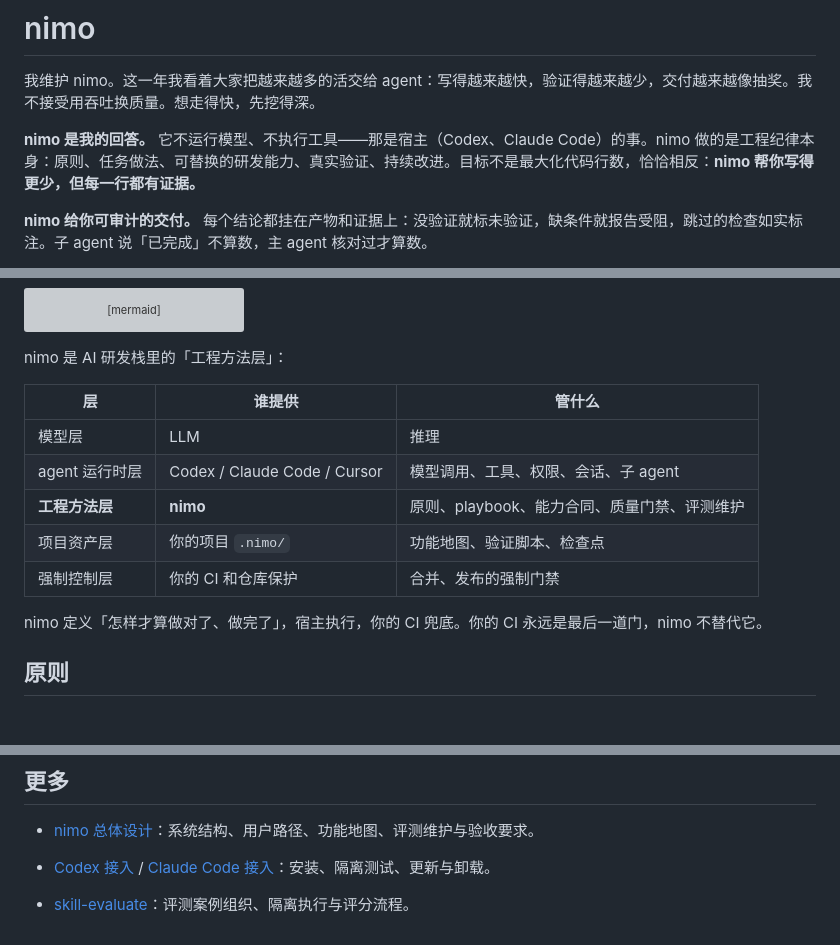
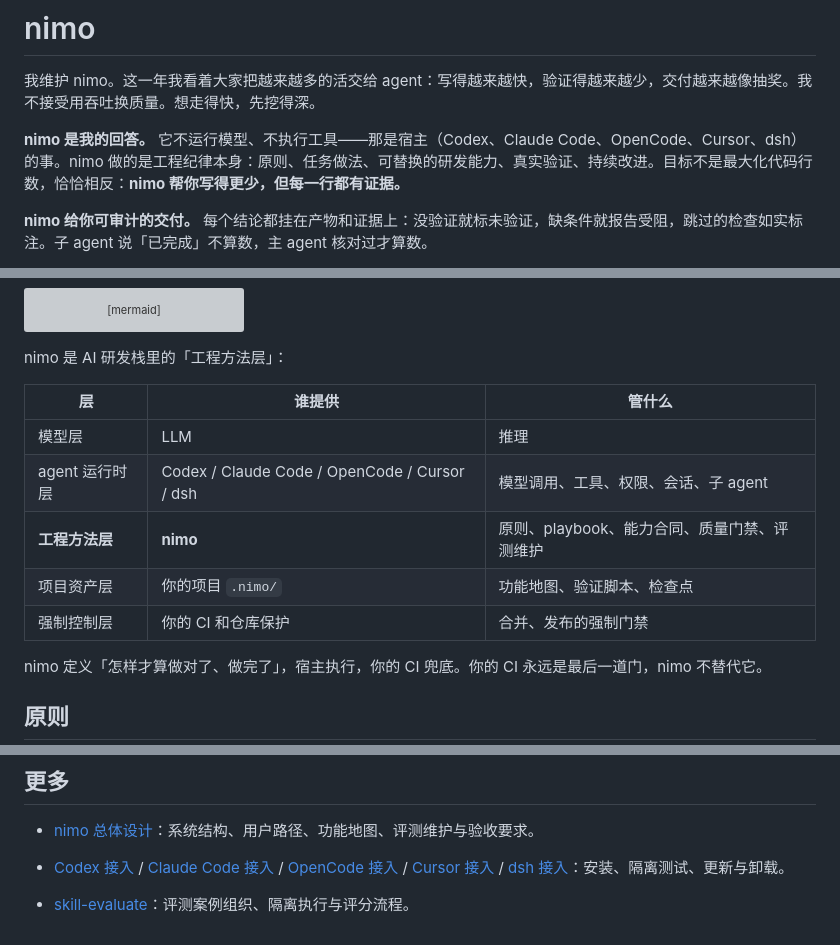
Before and after one commit to ttttstc/nimo, a Markdown page: README.md, 3 parts joined by grey strips. Rendered like a GitHub page; blank space fills up the shorter version; grey boxes are pictures that could not be loaded.

Commit message:
docs: 中文 README 补齐 OpenCode/Cursor/dsh 宿主提及（开头、栈层表格、接入链接）

```diff
--- a/README.md
+++ b/README.md
@@ -4,7 +4,7 @@
 
 我维护 nimo。这一年我看着大家把越来越多的活交给 agent：写得越来越快，验证得越来越少，交付越来越像抽奖。我不接受用吞吐换质量。想走得快，先挖得深。
 
-**nimo 是我的回答。** 它不运行模型、不执行工具——那是宿主（Codex、Claude Code）的事。nimo 做的是工程纪律本身：原则、任务做法、可替换的研发能力、真实验证、持续改进。目标不是最大化代码行数，恰恰相反：**nimo 帮你写得更少，但每一行都有证据。**
+**nimo 是我的回答。** 它不运行模型、不执行工具——那是宿主（Codex、Claude Code、OpenCode、Cursor、dsh）的事。nimo 做的是工程纪律本身：原则、任务做法、可替换的研发能力、真实验证、持续改进。目标不是最大化代码行数，恰恰相反：**nimo 帮你写得更少，但每一行都有证据。**
 
 **nimo 给你可审计的交付。** 每个结论都挂在产物和证据上：没验证就标未验证，缺条件就报告受阻，跳过的检查如实标注。子 agent 说「已完成」不算数，主 agent 核对过才算数。
 
@@ -217,13 +217,13 @@ flowchart TB
 
 nimo 是 AI 研发栈里的「工程方法层」：
 
-| 层          | 谁提供                          | 管什么                        |
-| ---------- | ---------------------------- | -------------------------- |
-| 模型层        | LLM                          | 推理                         |
-| agent 运行时层 | Codex / Claude Code / Cursor | 模型调用、工具、权限、会话、子 agent      |
-| **工程方法层**  | **nimo**                     | 原则、playbook、能力合同、质量门禁、评测维护 |
-| 项目资产层      | 你的项目 `.nimo/`                | 功能地图、验证脚本、检查点              |
-| 强制控制层      | 你的 CI 和仓库保护                  | 合并、发布的强制门禁                 |
+| 层          | 谁提供                                           | 管什么                        |
+| ---------- | --------------------------------------------- | -------------------------- |
+| 模型层        | LLM                                           | 推理                         |
+| agent 运行时层 | Codex / Claude Code / OpenCode / Cursor / dsh | 模型调用、工具、权限、会话、子 agent      |
+| **工程方法层**  | **nimo**                                      | 原则、playbook、能力合同、质量门禁、评测维护 |
+| 项目资产层      | 你的项目 `.nimo/`                                 | 功能地图、验证脚本、检查点              |
+| 强制控制层      | 你的 CI 和仓库保护                                   | 合并、发布的强制门禁                 |
 
 nimo 定义「怎样才算做对了、做完了」，宿主执行，你的 CI 兜底。你的 CI 永远是最后一道门，nimo 不替代它。
 
@@ -301,6 +301,6 @@ knowledge:
 
 - [nimo 总体设计](docs/nimo-overall-design.md)：系统结构、用户路径、功能地图、评测维护与验收要求。
 
-- [Codex 接入](integrations/codex/README.md) / [Claude Code 接入](integrations/claude-code/README.md)：安装、隔离测试、更新与卸载。
+- [Codex 接入](integrations/codex/README.md) / [Claude Code 接入](integrations/claude-code/README.md) / [OpenCode 接入](integrations/opencode/README.md) / [Cursor 接入](integrations/cursor/README.md) / [dsh 接入](integrations/dsh/README.md)：安装、隔离测试、更新与卸载。
 
 - [skill-evaluate](skills/nimo-skill-evaluate/SKILL.md)：评测案例组织、隔离执行与评分流程。
```
